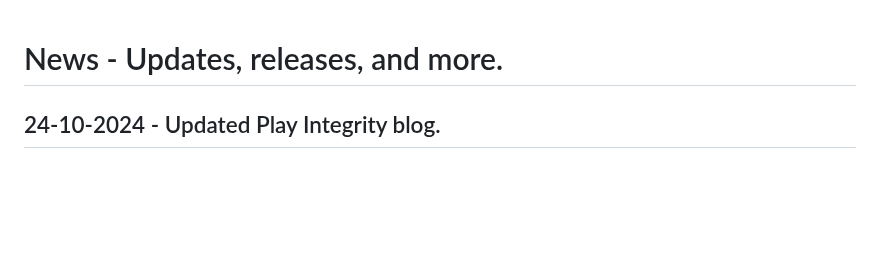
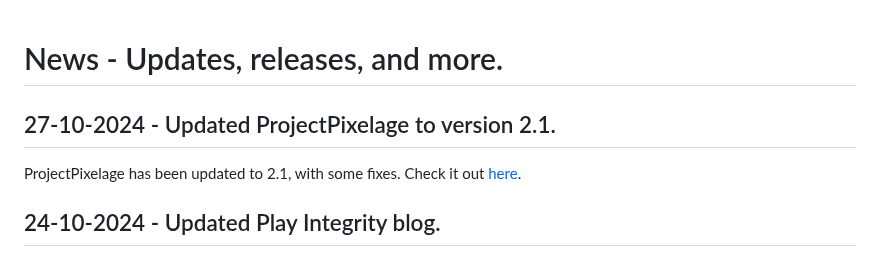
Before and after one commit to devlocalhost/laurel_updates, a Markdown page: blogs/news.md, the part around the change. Drawn GitHub-style; blank space fills up the shorter version.

Commit message:
update blog

```diff
--- a/blogs/news.md
+++ b/blogs/news.md
@@ -1,4 +1,7 @@
 # News - Updates, releases, and more.
+
+## 27-10-2024 - Updated ProjectPixelage to version 2.1.
+ProjectPixelage has been updated to 2.1, with some fixes. Check it out [here](/roms/ProjectPixelage_15).
 
 ## 24-10-2024 - Updated Play Integrity blog.
 Play Integrity blog has been updated, and the old tutorials were removed. Check it out [here](/blog/playintegrity). Also, a new blog post where i show [my spoofing methods](/blog/spoofing-mods) has been added.
```
